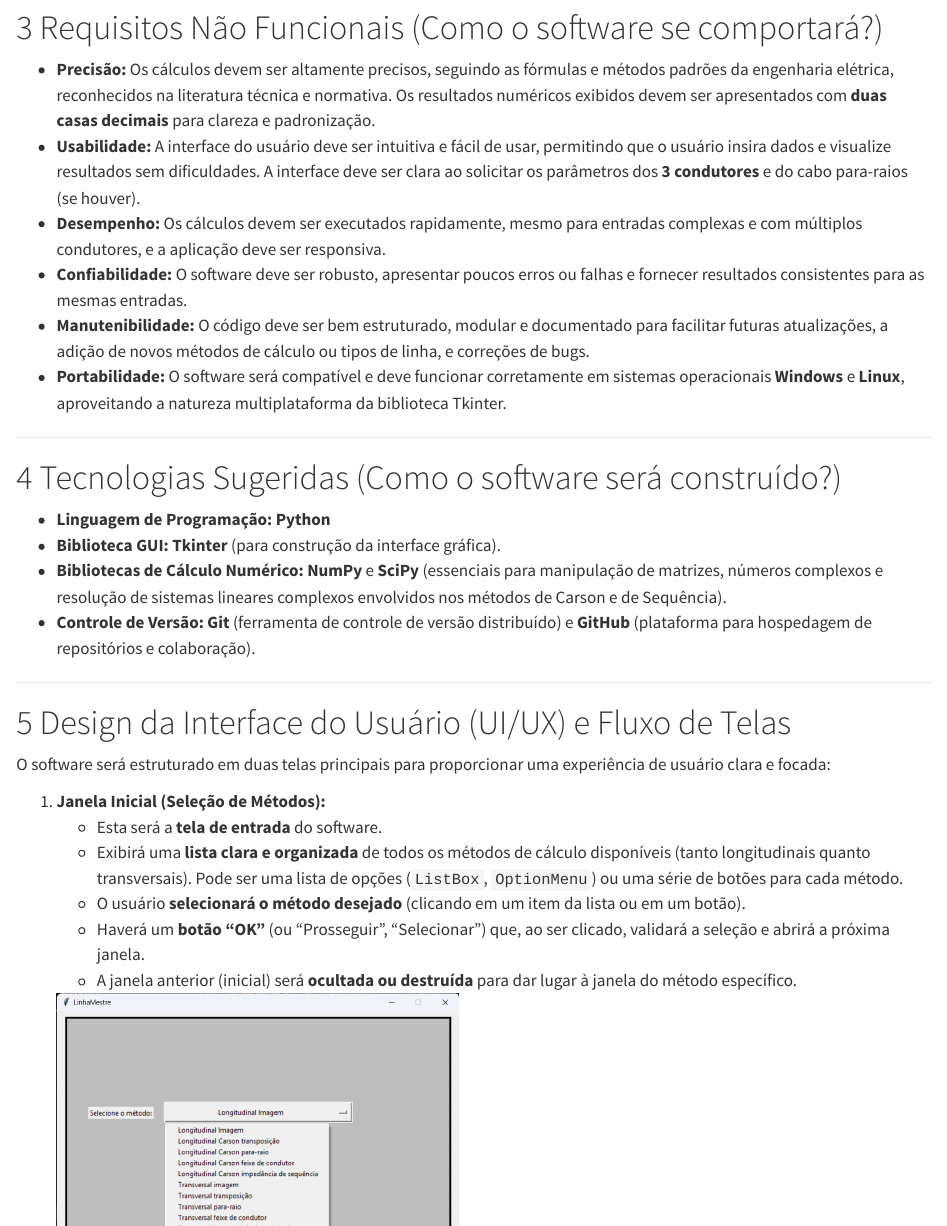
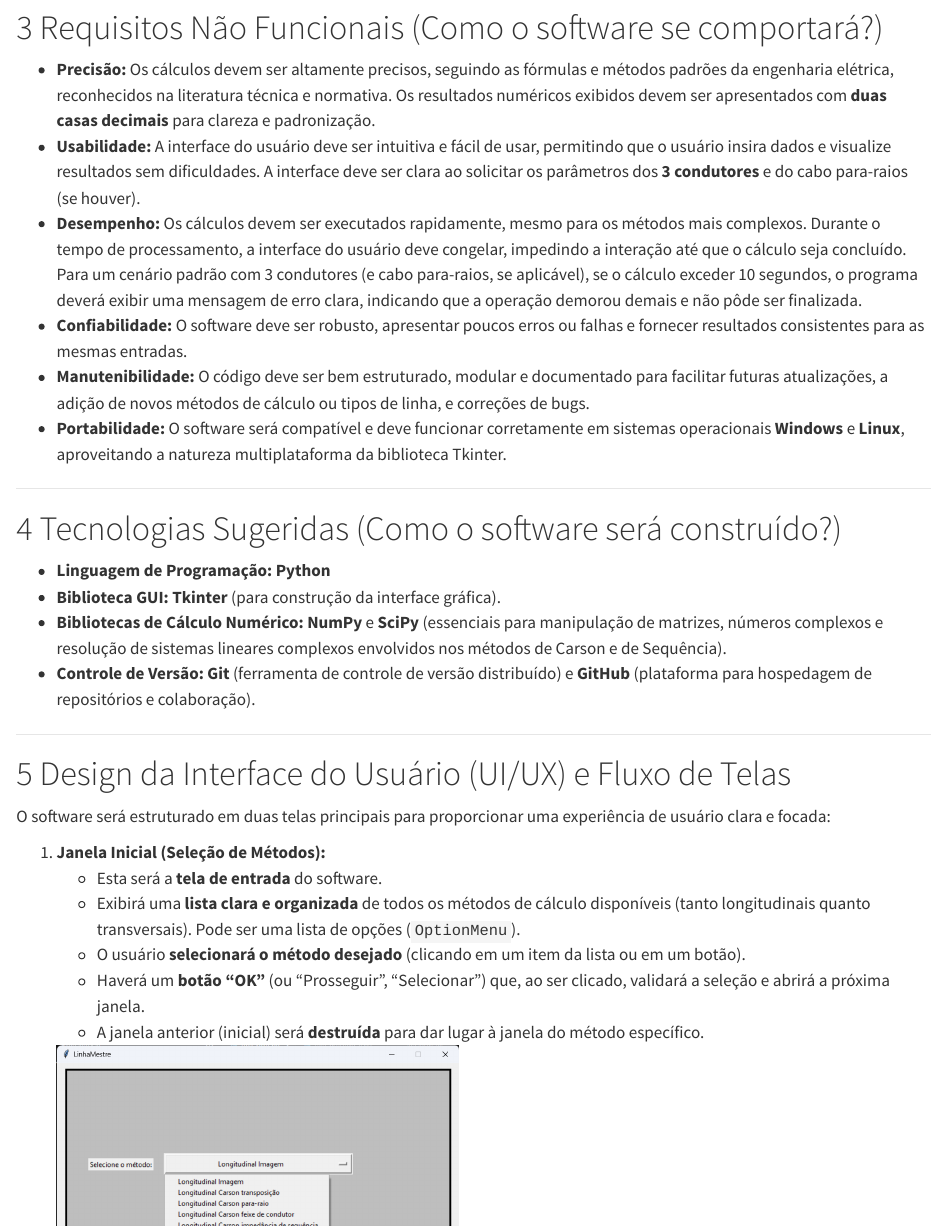
Before and after one commit to seperool/Transmissao, a Quarto document (Documento_software.qmd): the page in a window 1100 px wide, from 1410 px down, and a second part further down, joined at a grey line. Rendered offline with R 4.5, knitr and Pandoc in place of Quarto, with nearby package versions.

Commit message:
Atualização requisitos não funcionais e fluxo de telas

```diff
--- a/Documento_software.qmd
+++ b/Documento_software.qmd
@@ -69,7 +69,7 @@ csl: Quarto/abnt.csl
 
 * **Precisão:** Os cálculos devem ser altamente precisos, seguindo as fórmulas e métodos padrões da engenharia elétrica, reconhecidos na literatura técnica e normativa. Os resultados numéricos exibidos devem ser apresentados com **duas casas decimais** para clareza e padronização.
 * **Usabilidade:** A interface do usuário deve ser intuitiva e fácil de usar, permitindo que o usuário insira dados e visualize resultados sem dificuldades. A interface deve ser clara ao solicitar os parâmetros dos **3 condutores** e do cabo para-raios (se houver).
-* **Desempenho:** Os cálculos devem ser executados rapidamente, mesmo para entradas complexas e com múltiplos condutores, e a aplicação deve ser responsiva.
+* **Desempenho:** Os cálculos devem ser executados rapidamente, mesmo para os métodos mais complexos. Durante o tempo de processamento, a interface do usuário deve congelar, impedindo a interação até que o cálculo seja concluído. Para um cenário padrão com 3 condutores (e cabo para-raios, se aplicável), se o cálculo exceder 10 segundos, o programa deverá exibir uma mensagem de erro clara, indicando que a operação demorou demais e não pôde ser finalizada.
 * **Confiabilidade:** O software deve ser robusto, apresentar poucos erros ou falhas e fornecer resultados consistentes para as mesmas entradas.
 * **Manutenibilidade:** O código deve ser bem estruturado, modular e documentado para facilitar futuras atualizações, a adição de novos métodos de cálculo ou tipos de linha, e correções de bugs.
 * **Portabilidade:** O software será compatível e deve funcionar corretamente em sistemas operacionais **Windows** e **Linux**, aproveitando a natureza multiplataforma da biblioteca Tkinter.
@@ -93,10 +93,10 @@ O software será estruturado em duas telas principais para proporcionar uma expe
 
 1.  **Janela Inicial (Seleção de Métodos):**
     * Esta será a **tela de entrada** do software.
-    * Exibirá uma **lista clara e organizada** de todos os métodos de cálculo disponíveis (tanto longitudinais quanto transversais). Pode ser uma lista de opções (`ListBox`, `OptionMenu`) ou uma série de botões para cada método.
+    * Exibirá uma **lista clara e organizada** de todos os métodos de cálculo disponíveis (tanto longitudinais quanto transversais). Pode ser uma lista de opções (`OptionMenu`).
     * O usuário **selecionará o método desejado** (clicando em um item da lista ou em um botão).
     * Haverá um **botão "OK"** (ou "Prosseguir", "Selecionar") que, ao ser clicado, validará a seleção e abrirá a próxima janela.
-    * A janela anterior (inicial) será **ocultada ou destruída** para dar lugar à janela do método específico.
+    * A janela anterior (inicial) será **destruída** para dar lugar à janela do método específico.
 
     ![Prototipo da janela principal.](Imagens/Imagens/Prototipo-Janela_Principal.png){width=400}
 
```
Also changed, not shown: Documento_software.qmd (2 more changed lines).
